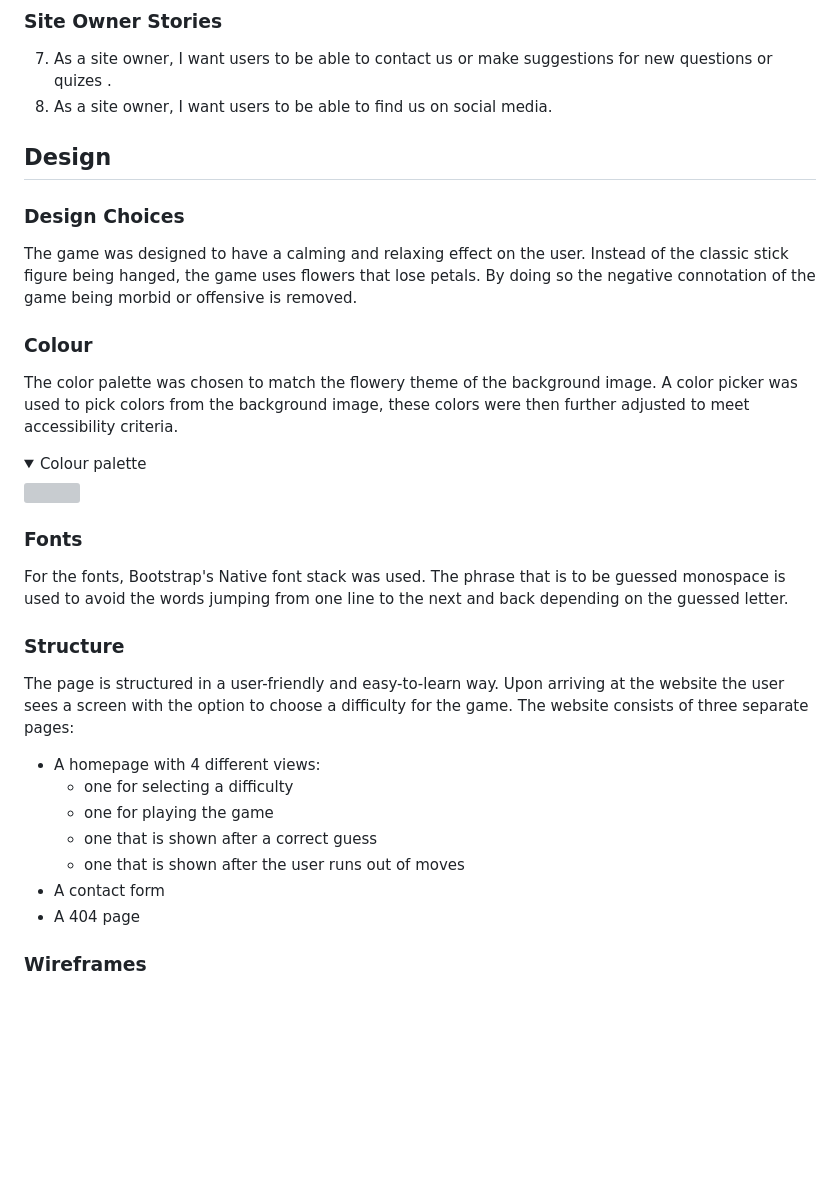
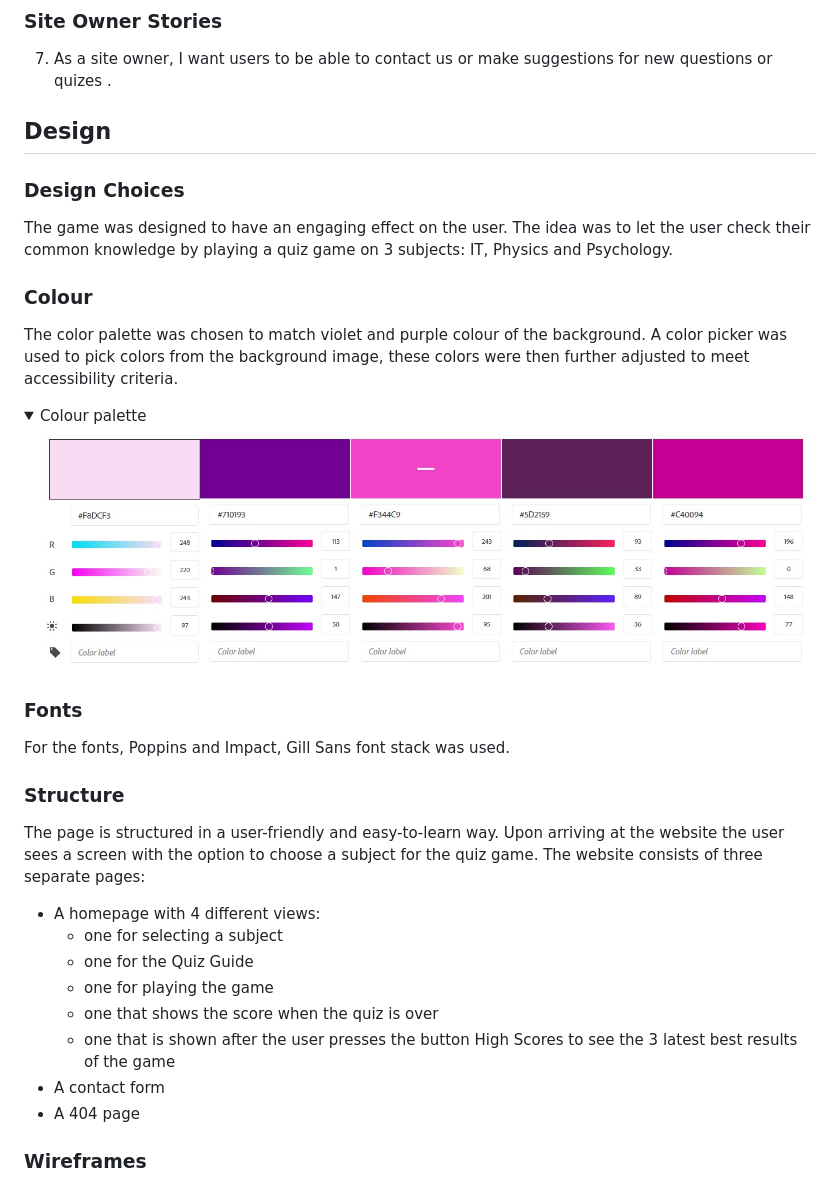
Before and after one commit to Natallllyyy333/PP2Quiz, a Markdown page: README.md, the part around the change. Rendered like a GitHub page; pictures changed too: docs/features/color-palette.jpg (added); folded sections open; blank space fills up the shorter version; grey boxes are pictures that could not be loaded.

Commit message:
style scores screen and editing readme

```diff
--- a/README.md
+++ b/README.md
@@ -76,31 +76,31 @@ Quiz Website is a classic Quiz game with a chouice of 3 quizes: IT, Physics and
 
 ### Site Owner Stories
 7. As a site owner, I want users to be able to contact us or make suggestions for new questions or quizes .
-8. As a site owner, I want users to be able to find us on social media.
 
 ## Design
 
 ### Design Choices
-The game was designed to have a calming and relaxing effect on the user. Instead of the classic stick figure being hanged, the game uses flowers that lose petals. By doing so the negative connotation of the game being morbid or offensive is removed.
+The game was designed to have an engaging effect on the user. The idea was to let the user check their common knowledge by playing a quiz game on 3 subjects: IT, Physics and Psychology.
 
 ### Colour
-The color palette was chosen to match the flowery theme of the background image. A color picker was used to pick colors from the background image, these colors were then further adjusted to meet accessibility criteria.
+The color palette was chosen to match violet and purple colour of the background. A color picker was used to pick colors from the background image, these colors were then further adjusted to meet accessibility criteria.
 
 <details><summary>Colour palette</summary>
 <img src="docs/features/color-palette.jpg">
 </details>
 
 ### Fonts
-For the fonts, Bootstrap's Native font stack was used. The phrase that is to be guessed monospace is used to avoid the words jumping from one line to the next and back depending on the guessed letter.
+For the fonts, Poppins and Impact, Gill Sans font stack was used.
 
 ### Structure
-The page is structured in a user-friendly and easy-to-learn way. Upon arriving at the website the user sees a screen with the option to choose a difficulty for the game. The website consists of three separate pages:
+The page is structured in a user-friendly and easy-to-learn way. Upon arriving at the website the user sees a screen with the option to choose a subject for the quiz game. The website consists of three separate pages:
 
 - A homepage with 4 different views:
-    - one for selecting a difficulty
+    - one for selecting a subject
+    - one for the Quiz Guide
     - one for playing the game
-    - one that is shown after a correct guess
-    - one that is shown after the user runs out of moves
+    - one that shows the score when the quiz is over
+    - one that is shown after the user presses the button High Scores to see the 3 latest best results of the game
 - A contact form
 - A 404 page
 
```
Also changed, not shown: 3 other files.
